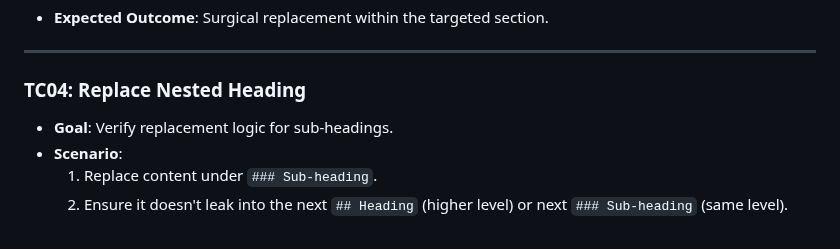
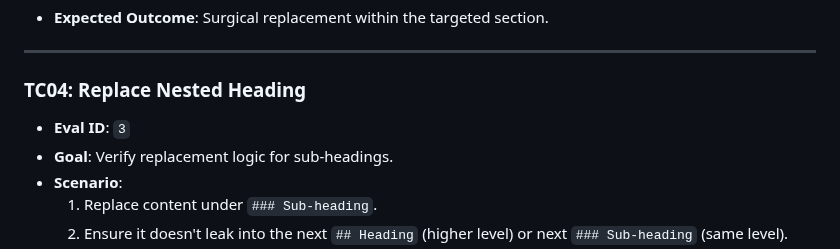
Before and after one commit to innosage-llc/draft-skills, a Markdown page: test-suite/live_tests.md, the part around the change. GitHub-like rendering.

Commit message:
fix(test-suite): add missing Eval ID cross-ref to TC04

```diff
--- a/test-suite/live_tests.md
+++ b/test-suite/live_tests.md
@@ -70,6 +70,7 @@ This document serves as the canonical live E2E test suite (Layer 3 of the testin
 ---
 
 ### TC04: Replace Nested Heading
+- **Eval ID**: `3`
 - **Goal**: Verify replacement logic for sub-headings.
 - **Scenario**:
     1. Replace content under `### Sub-heading`.
```
